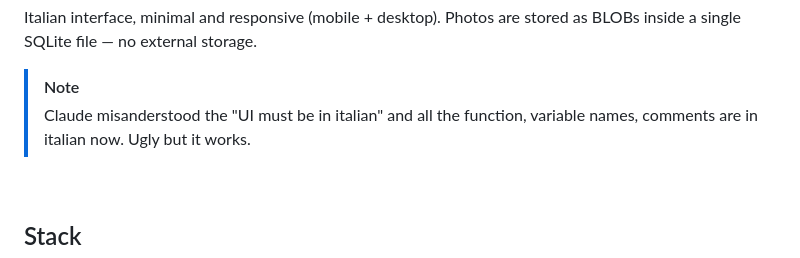
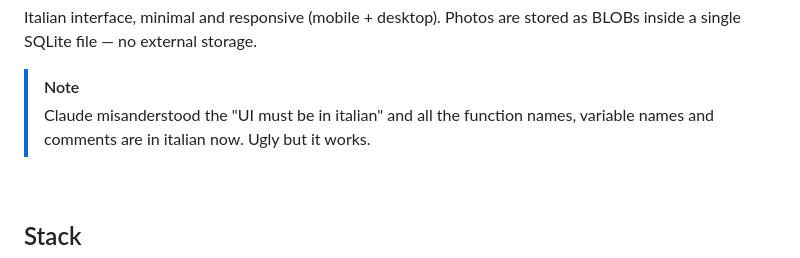
Before and after one commit to SamueleFacenda/ieri_oggi, a Markdown page: README.md, the part around the change. Drawn GitHub-style.

Commit message:
Update README
Signed-off-by: SamueleFacenda <samuele.facenda@gmail.com>

```diff
--- a/README.md
+++ b/README.md
@@ -13,7 +13,7 @@ Italian interface, minimal and responsive (mobile + desktop). Photos are stored
 as BLOBs inside a single SQLite file — no external storage.
 
 > [!NOTE]
-> Claude misanderstood the "UI must be in italian" and all the function, variable names, comments are in italian now.
+> Claude misanderstood the "UI must be in italian" and all the function names, variable names and comments are in italian now.
 > Ugly but it works.
 
 <br clear="right" />
```
